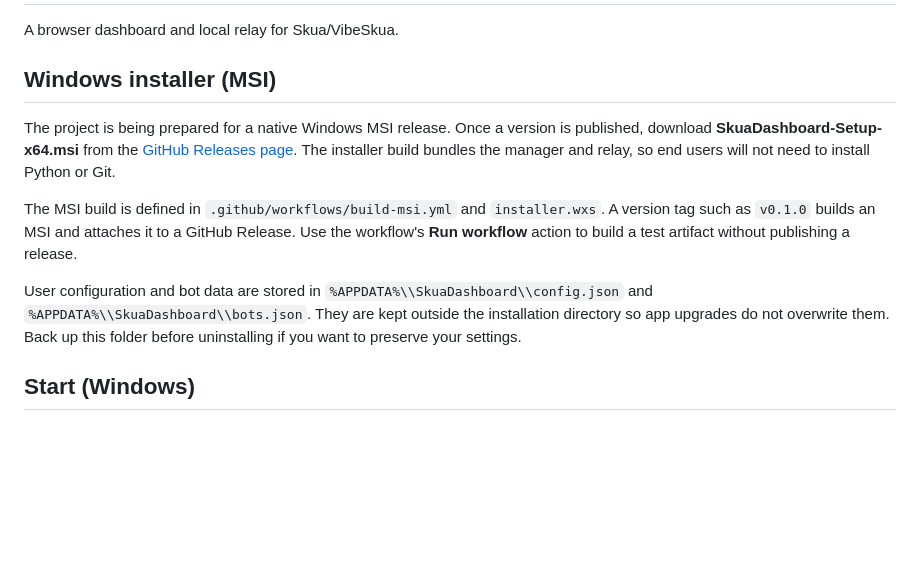
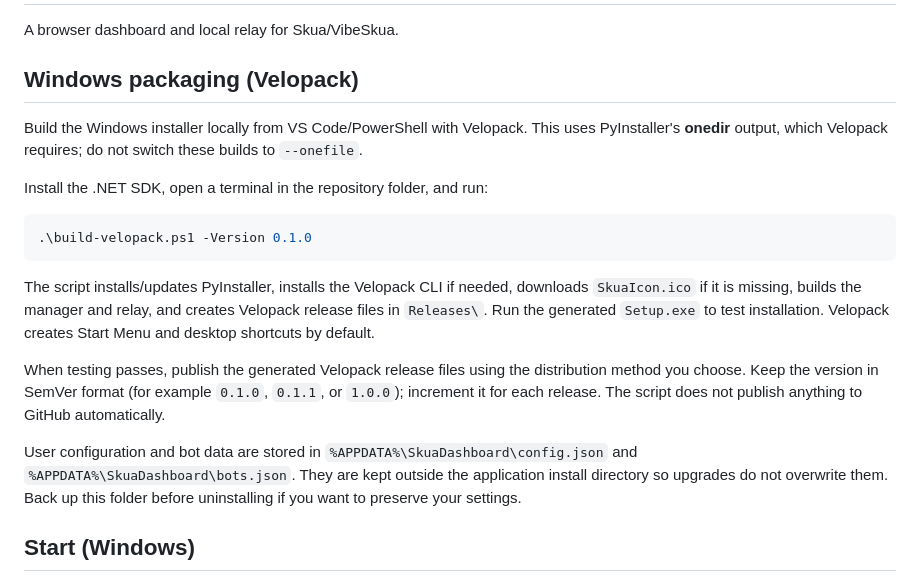
Before and after one commit to wtffidy/Skua-Nexus, a Markdown page: README.md, the part around the change. Rendered like a GitHub page; blank space fills up the shorter version.

Commit message:
Document local Velopack packaging workflow

````diff
--- a/README.md
+++ b/README.md
@@ -2,13 +2,21 @@
 
 A browser dashboard and local relay for Skua/VibeSkua.
 
-## Windows installer (MSI)
+## Windows packaging (Velopack)
 
-The project is being prepared for a native Windows MSI release. Once a version is published, download **SkuaDashboard-Setup-x64.msi** from the [GitHub Releases page](https://github.com/wtffidy/skua-dashboard/releases). The installer build bundles the manager and relay, so end users will not need to install Python or Git.
+Build the Windows installer locally from VS Code/PowerShell with Velopack. This uses PyInstaller's **onedir** output, which Velopack requires; do not switch these builds to `--onefile`.
 
-The MSI build is defined in `.github/workflows/build-msi.yml` and `installer.wxs`. A version tag such as `v0.1.0` builds an MSI and attaches it to a GitHub Release. Use the workflow's **Run workflow** action to build a test artifact without publishing a release.
+Install the .NET SDK, open a terminal in the repository folder, and run:
 
-User configuration and bot data are stored in `%APPDATA%\\SkuaDashboard\\config.json` and `%APPDATA%\\SkuaDashboard\\bots.json`. They are kept outside the installation directory so app upgrades do not overwrite them. Back up this folder before uninstalling if you want to preserve your settings.
+```powershell
+.\build-velopack.ps1 -Version 0.1.0
+```
+
+The script installs/updates PyInstaller, installs the Velopack CLI if needed, downloads `SkuaIcon.ico` if it is missing, builds the manager and relay, and creates Velopack release files in `Releases\`. Run the generated `Setup.exe` to test installation. Velopack creates Start Menu and desktop shortcuts by default.
+
+When testing passes, publish the generated Velopack release files using the distribution method you choose. Keep the version in SemVer format (for example `0.1.0`, `0.1.1`, or `1.0.0`); increment it for each release. The script does not publish anything to GitHub automatically.
+
+User configuration and bot data are stored in `%APPDATA%\SkuaDashboard\config.json` and `%APPDATA%\SkuaDashboard\bots.json`. They are kept outside the application install directory so upgrades do not overwrite them. Back up this folder before uninstalling if you want to preserve your settings.
 
 ## Start (Windows)
 
````
